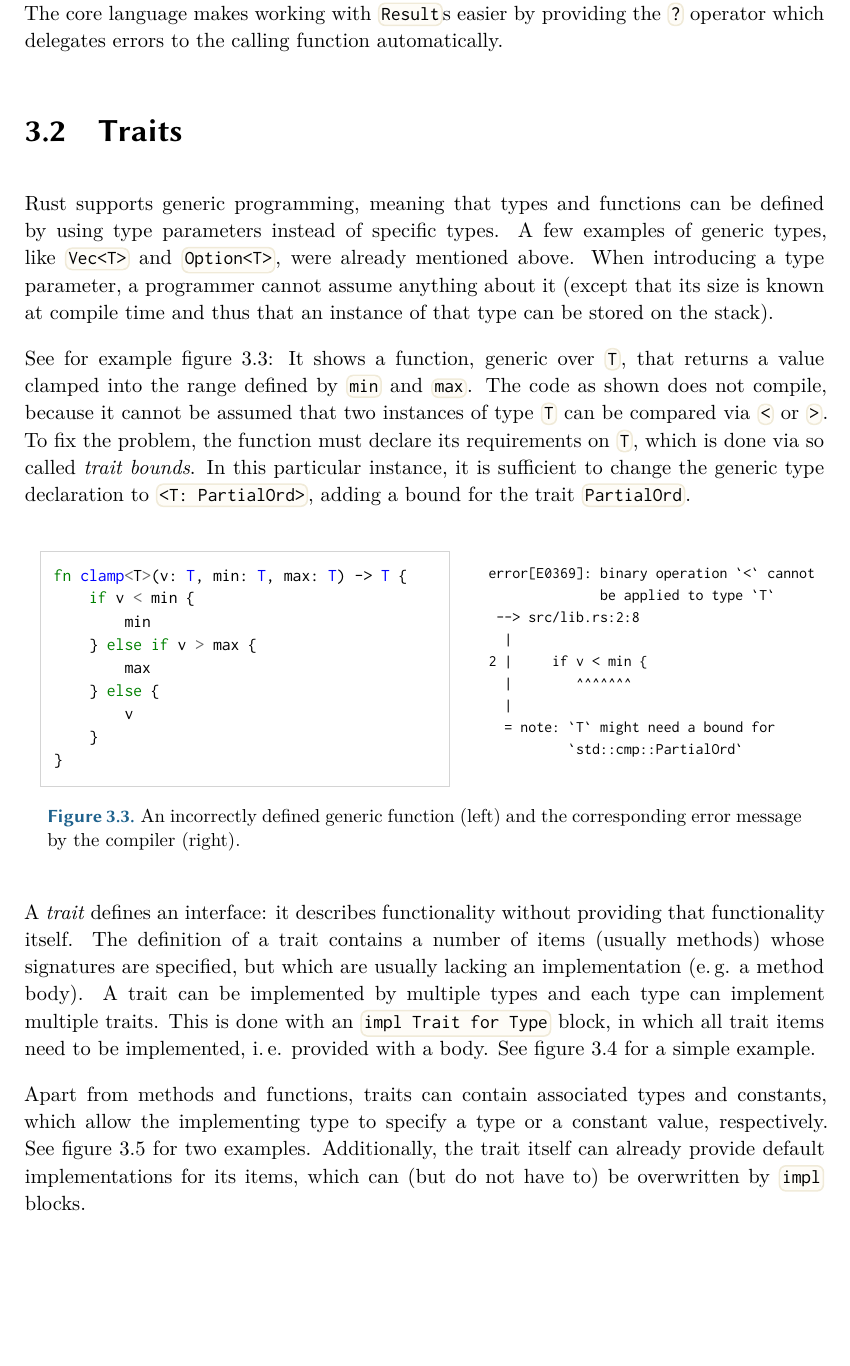
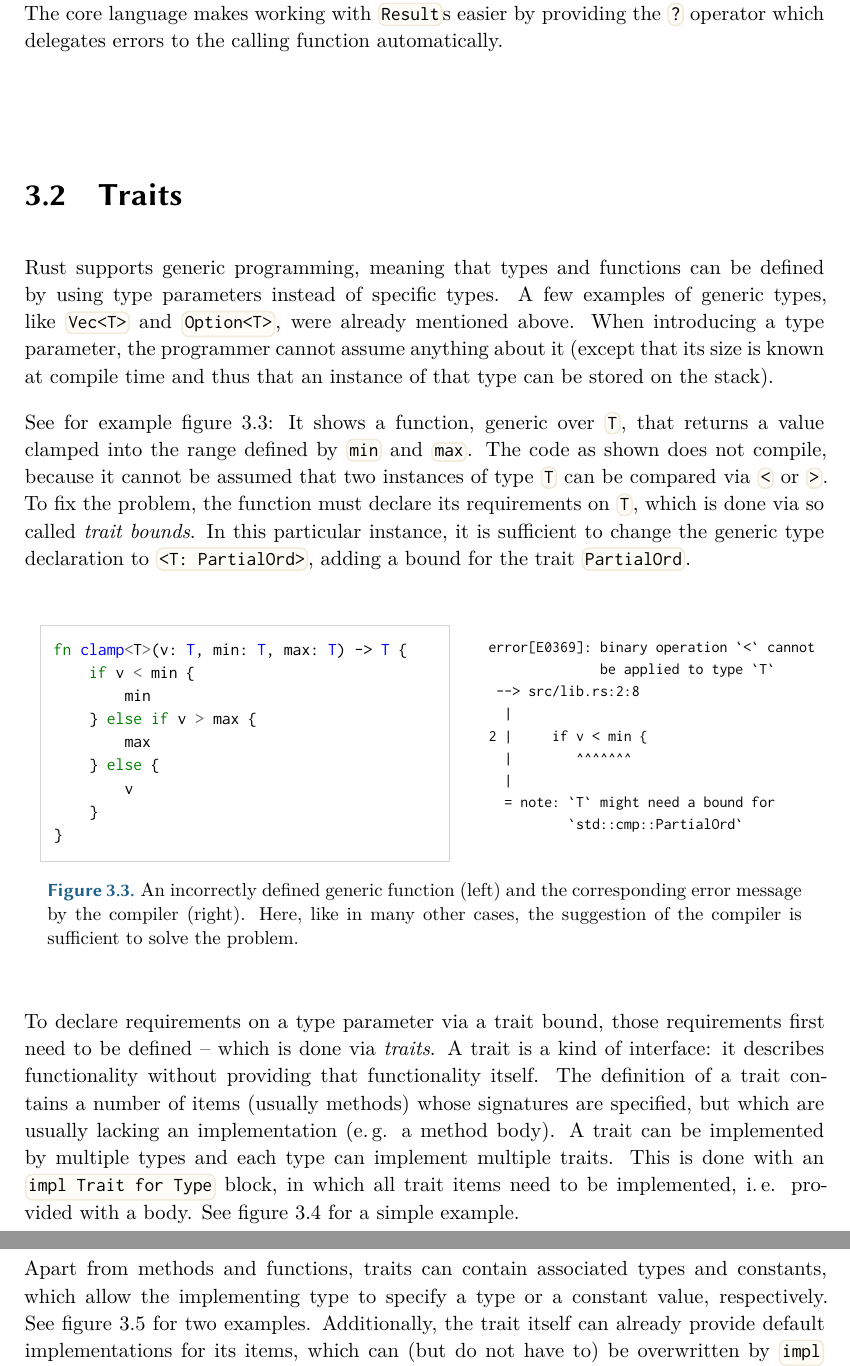
Before and after one commit to LukasKalbertodt/masters-thesis, a LaTeX thesis (text/thesis.tex, which reads text/chapters/3-rust-basics.tex): part of page 23 of 51 before the commit and two parts of pages 23 and 24 of 51 after it, the two joined at a grey line, cut so that both start at the same text, the shorter picture padded with empty space. Compiled offline with XeLaTeX.

Commit message:
Final touches on chapter 3

```diff
--- a/text/chapters/3-rust-basics.tex
+++ b/text/chapters/3-rust-basics.tex
@@ -280,12 +280,12 @@ This means that Rust uses \emph{return value based} error handling (like C does
 However, in contrast to C-like error codes, with \code{Result}, it is impossible to forget to check if an error has occurred, making this solution far more robust.
 The core language makes working with \code{Result}s easier by providing the \code{?} operator which delegates errors to the calling function automatically.
 
-
+\vfill
 \section{Traits}
 
 Rust supports generic programming, meaning that types and functions can be defined by using type parameters instead of specific types.
 A few examples of generic types, like \code{Vec<T>} and \code{Option<T>}, were already mentioned above.
-When introducing a type parameter, a programmer cannot assume anything about it (except that its size is known at compile time and thus that an instance of that type can be stored on the stack).
+When introducing a type parameter, the programmer cannot assume anything about it (except that its size is known at compile time and thus that an instance of that type can be stored on the stack).
 
 See for example figure~\ref{fig:clamp}:
 It shows a function, generic over \code{T}, that returns a value clamped into the range defined by \code{min} and \code{max}.
@@ -293,7 +293,7 @@ The code as shown does not compile, because it cannot be assumed that two instan
 To fix the problem, the function must declare its requirements on \code{T}, which is done via so called \emph{trait bounds}.
 In this particular instance, it is sufficient to change the generic type declaration to \code{<T: PartialOrd>}, adding a bound for the trait \code{PartialOrd}.
 
-\vspace{4mm}
+\vspace{6mm}
 \begin{figure}[h]
   \centering
   \begin{minipage}[t]{.55\textwidth}
@@ -327,12 +327,14 @@ error[E0369]: binary operation `<` cannot
   \end{minipage}
   \caption{
     An incorrectly defined generic function (left) and the corresponding error message by the compiler (right).
+    Here, like in many other cases, the suggestion of the compiler is sufficient to solve the problem.
   }
   \label{fig:clamp}
 \end{figure}
-\vspace{4mm}
+\vspace{6mm}
 
-A \emph{trait} defines an interface: it describes functionality without providing that functionality itself.
+To declare requirements on a type parameter via a trait bound, those requirements first need to be defined -- which is done via \emph{traits}.
+A trait is a kind of interface: it describes functionality without providing that functionality itself.
 The definition of a trait contains a number of items (usually methods) whose signatures are specified, but which are usually lacking an implementation (e.\,g. a method body).
 A trait can be implemented by multiple types and each type can implement multiple traits.
 This is done with an \code{impl Trait for Type} block, in which all trait items need to be implemented, i.\,e. provided with a body.
```
Also changed, not shown: text/chapters/3-rust-basics.tex (5 more changed lines).
